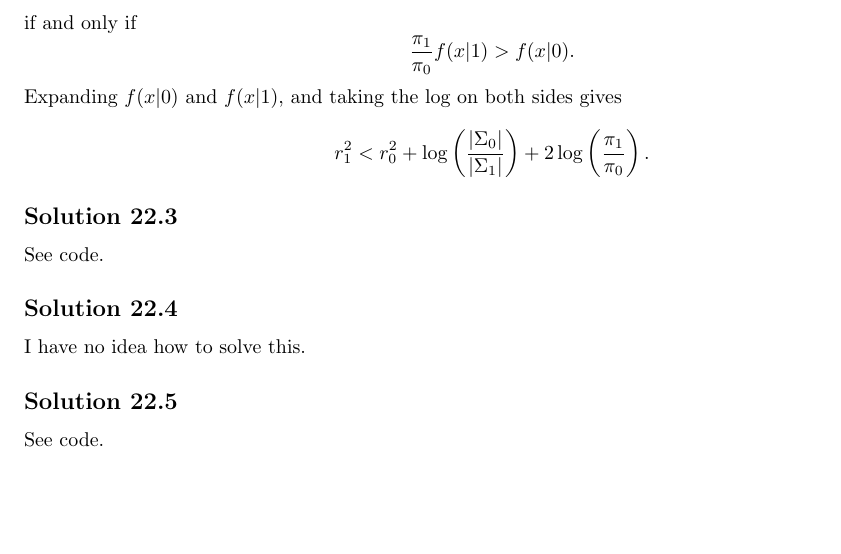
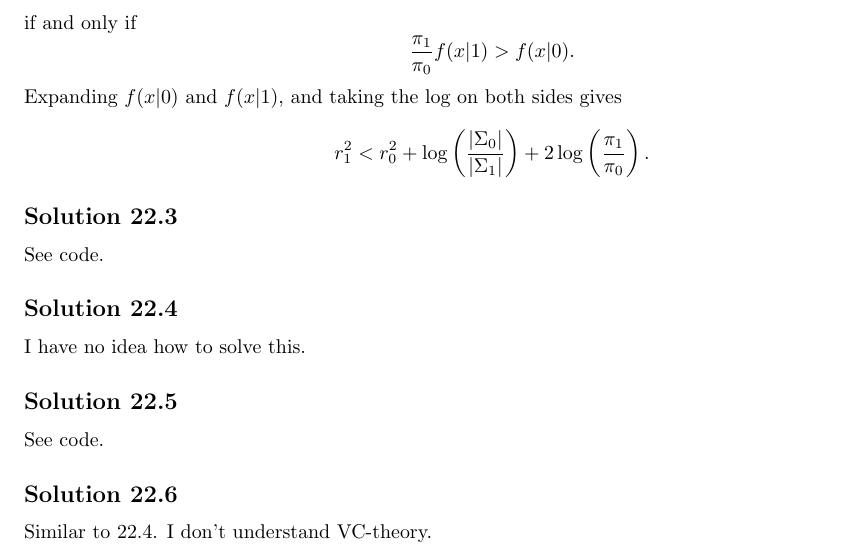
Before and after one commit to noudald/all-of-statistics, a LaTeX document (main.tex, which reads ch22.tex): part of page 73 of 73, cut so that both start at the same text, the shorter picture padded with empty space. Compiled offline with pdfLaTeX.

Commit message:
Skip problem 22.6

```diff
--- a/ch22.tex
+++ b/ch22.tex
@@ -48,3 +48,8 @@ I have no idea how to solve this.
 \subsection*{Solution 22.5}
 
 See code.
+
+
+\subsection*{Solution 22.6}
+
+Similar to 22.4. I don't understand VC-theory.
```
